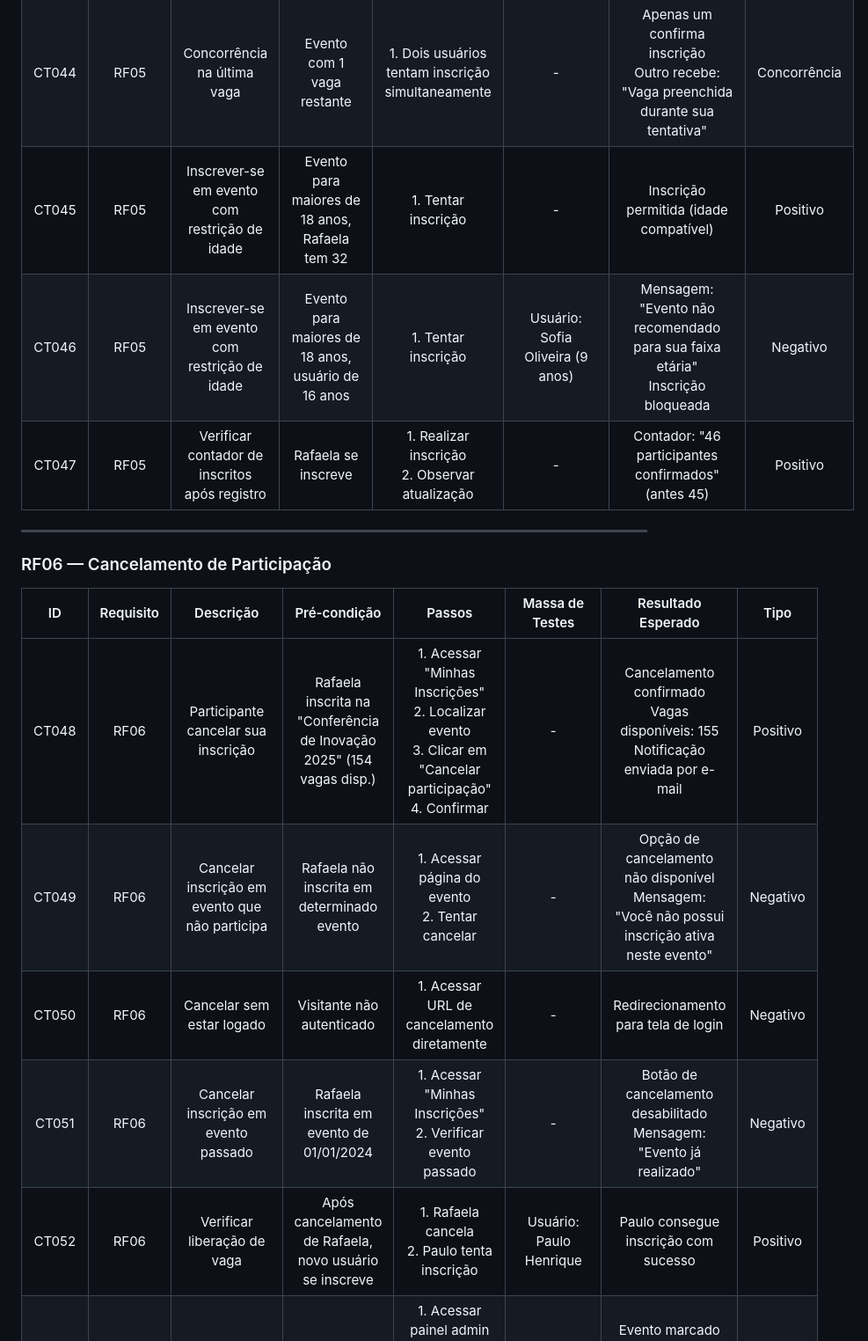
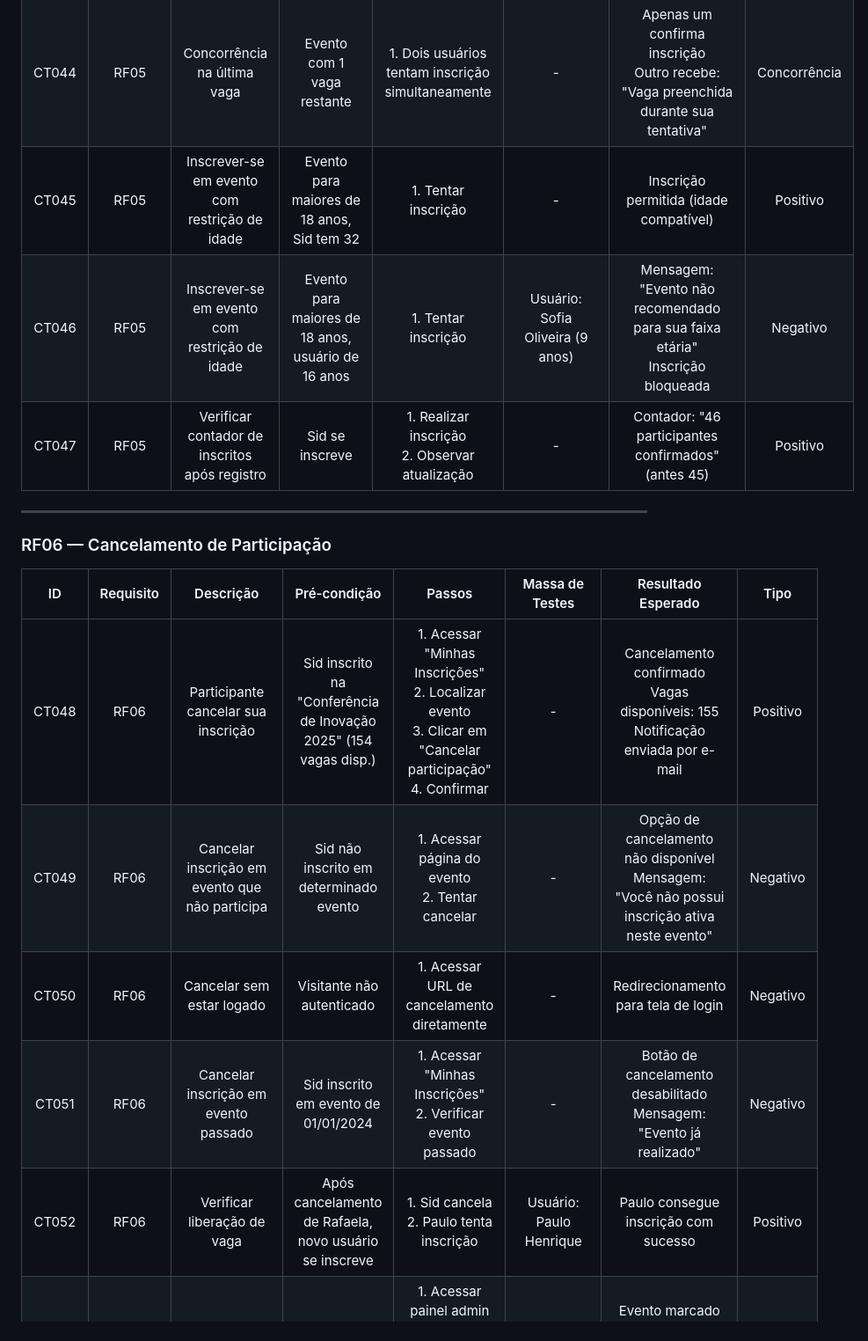
Before and after one commit to JianLPalini/TDS_2025, a Markdown page: UC11-Teste/Atividade2.md, the part around one of its changes. Shown at 88% size. Drawn GitHub-style.

```diff
--- a/UC11-Teste/Atividade2.md
+++ b/UC11-Teste/Atividade2.md
@@ -84,9 +84,9 @@
 | CT042 | RF05 | Inscrever-se em evento já realizado | Evento com data 01/01/2024 | 1. Acessar evento passado | - | Botão "Quero Participar" ausente ou desabilitado<br>Mensagem: "Evento já encerrado" | Negativo |
 | CT043 | RF05 | Usuário não autenticado tentar inscrição | Visitante não logado | 1. Acessar evento<br>2. Clicar em "Quero Participar" | - | Redirecionamento para tela de login<br>Mensagem: "Faça login para realizar sua inscrição" | Negativo |
 | CT044 | RF05 | Concorrência na última vaga | Evento com 1 vaga restante | 1. Dois usuários tentam inscrição simultaneamente | - | Apenas um confirma inscrição<br>Outro recebe: "Vaga preenchida durante sua tentativa" | Concorrência |
-| CT045 | RF05 | Inscrever-se em evento com restrição de idade | Evento para maiores de 18 anos, Rafaela tem 32 | 1. Tentar inscrição | - | Inscrição permitida (idade compatível) | Positivo |
+| CT045 | RF05 | Inscrever-se em evento com restrição de idade | Evento para maiores de 18 anos, Sid tem 32 | 1. Tentar inscrição | - | Inscrição permitida (idade compatível) | Positivo |
 | CT046 | RF05 | Inscrever-se em evento com restrição de idade | Evento para maiores de 18 anos, usuário de 16 anos | 1. Tentar inscrição | Usuário: Sofia Oliveira (9 anos) | Mensagem: "Evento não recomendado para sua faixa etária"<br>Inscrição bloqueada | Negativo |
-| CT047 | RF05 | Verificar contador de inscritos após registro | Rafaela se inscreve | 1. Realizar inscrição<br>2. Observar atualização | - | Contador: "46 participantes confirmados" (antes 45) | Positivo |
+| CT047 | RF05 | Verificar contador de inscritos após registro | Sid se inscreve | 1. Realizar inscrição<br>2. Observar atualização | - | Contador: "46 participantes confirmados" (antes 45) | Positivo |
 
 ---
 
@@ -94,10 +94,10 @@
 
 | ID | Requisito | Descrição | Pré-condição | Passos | Massa de Testes | Resultado Esperado | Tipo |
 |:--:|:---------:|:---------:|:------------:|:------:|:----------------:|:-------------------:|:----:|
-| CT048 | RF06 | Participante cancelar sua inscrição | Rafaela inscrita na "Conferência de Inovação 2025" (154 vagas disp.) | 1. Acessar "Minhas Inscrições"<br>2. Localizar evento<br>3. Clicar em "Cancelar participação"<br>4. Confirmar | - | Cancelamento confirmado<br>Vagas disponíveis: 155<br>Notificação enviada por e-mail | Positivo |
-| CT049 | RF06 | Cancelar inscrição em evento que não participa | Rafaela não inscrita em determinado evento | 1. Acessar página do evento<br>2. Tentar cancelar | - | Opção de cancelamento não disponível<br>Mensagem: "Você não possui inscrição ativa neste evento" | Negativo |
+| CT048 | RF06 | Participante cancelar sua inscrição | Sid inscrito na "Conferência de Inovação 2025" (154 vagas disp.) | 1. Acessar "Minhas Inscrições"<br>2. Localizar evento<br>3. Clicar em "Cancelar participação"<br>4. Confirmar | - | Cancelamento confirmado<br>Vagas disponíveis: 155<br>Notificação enviada por e-mail | Positivo |
+| CT049 | RF06 | Cancelar inscrição em evento que não participa | Sid não inscrito em determinado evento | 1. Acessar página do evento<br>2. Tentar cancelar | - | Opção de cancelamento não disponível<br>Mensagem: "Você não possui inscrição ativa neste evento" | Negativo |
 | CT050 | RF06 | Cancelar sem estar logado | Visitante não autenticado | 1. Acessar URL de cancelamento diretamente | - | Redirecionamento para tela de login | Negativo |
-| CT051 | RF06 | Cancelar inscrição em evento passado | Rafaela inscrita em evento de 01/01/2024 | 1. Acessar "Minhas Inscrições"<br>2. Verificar evento passado | - | Botão de cancelamento desabilitado<br>Mensagem: "Evento já realizado" | Negativo |
-| CT052 | RF06 | Verificar liberação de vaga | Após cancelamento de Rafaela, novo usuário se inscreve | 1. Rafaela cancela<br>2. Paulo tenta inscrição | Usuário: Paulo Henrique | Paulo consegue inscrição com sucesso | Positivo |
+| CT051 | RF06 | Cancelar inscrição em evento passado | Sid inscrito em evento de 01/01/2024 | 1. Acessar "Minhas Inscrições"<br>2. Verificar evento passado | - | Botão de cancelamento desabilitado<br>Mensagem: "Evento já realizado" | Negativo |
+| CT052 | RF06 | Verificar liberação de vaga | Após cancelamento de Rafaela, novo usuário se inscreve | 1. Sid cancela<br>2. Paulo tenta inscrição | Usuário: Paulo Henrique | Paulo consegue inscrição com sucesso | Positivo |
 | CT053 | RF06 | Administrador cancelar evento inteiro | Admin logado, evento com 50 inscritos | 1. Acessar painel admin<br>2. Selecionar evento<br>3. Clicar em "Cancelar Evento"<br>4. Justificar | Motivo: "Problemas logísticos" | Evento marcado como cancelado<br>Todos os inscritos notificados<br>Vagas liberadas | Positivo |
 | CT054 | RF06 | Cancelar inscrição de outro participante | Usuário tenta cancelar inscrição alheia | 1. Acessar página do evento<br>2. Tentar manipular requisição | - | Sistema rejeita: "Operação não autorizada" | Negativo |
```
Also changed, not shown: other parts of UC11-Teste/Atividade2.md (+10 -10 lines).
